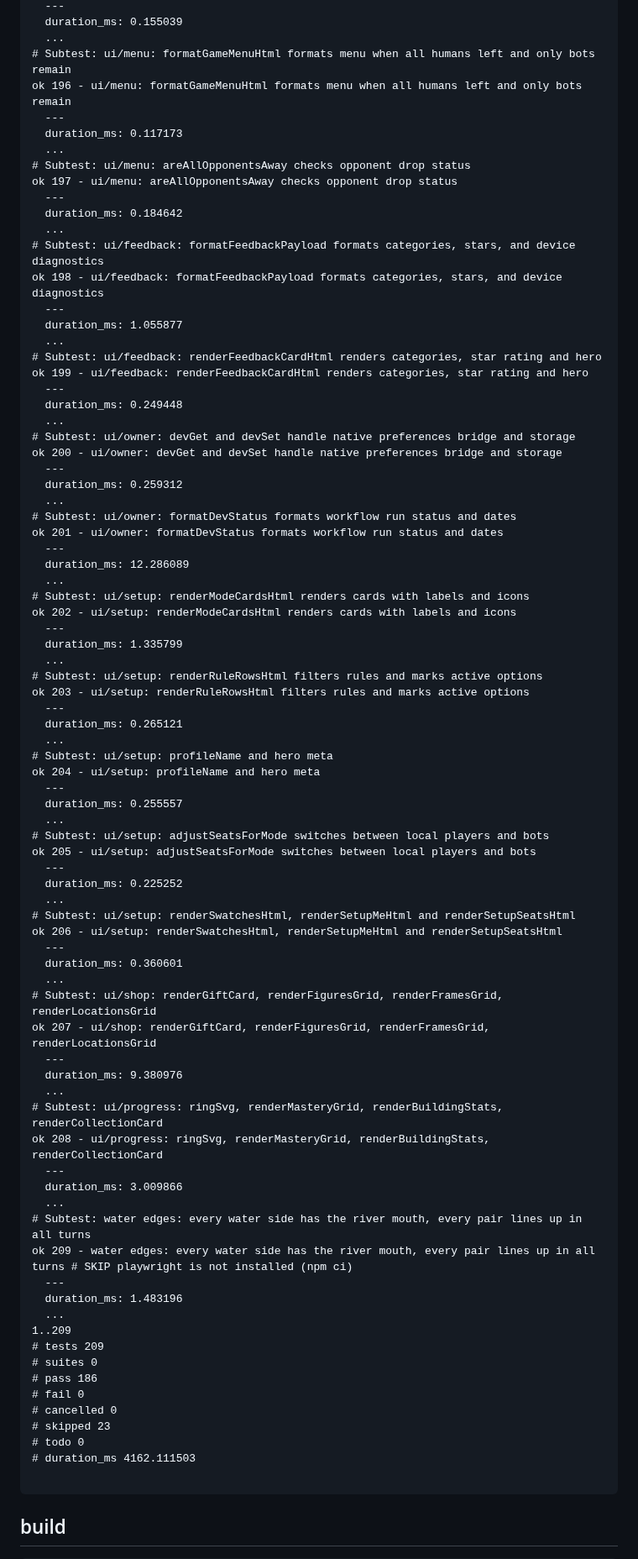
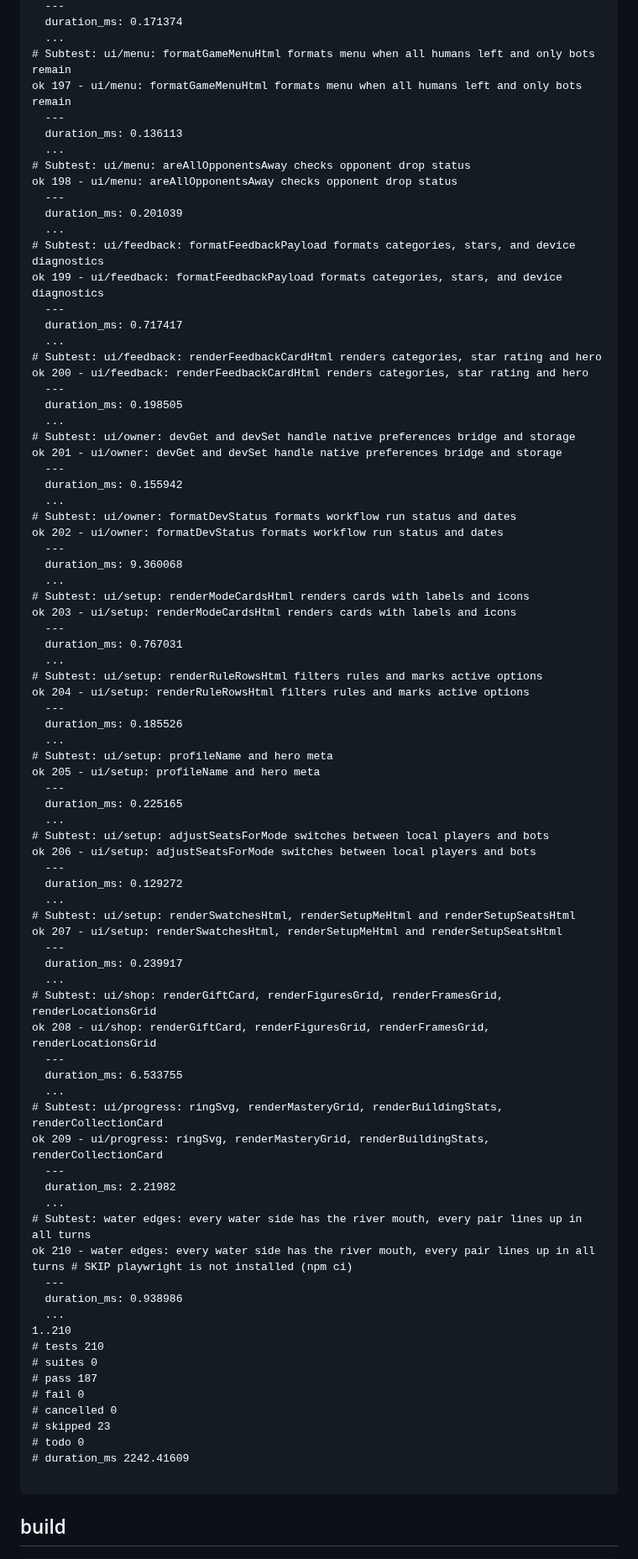
Before and after one commit to crownfall90-dot/play, a Markdown page: docs/development/account-verification.md, the part around one of its changes. Shown at 84% size. Drawn GitHub-style.

````diff
--- a/docs/development/account-verification.md
+++ b/docs/development/account-verification.md
@@ -85,85 +85,85 @@ ok 195 - ui/menu: formatGameMenuHtml formats online game menu with resign & draw
   ---
-  duration_ms: 0.155039
+  duration_ms: 0.171374
   ...
 # Subtest: ui/menu: formatGameMenuHtml formats menu when all humans left and only bots remain
-ok 196 - ui/menu: formatGameMenuHtml formats menu when all humans left and only bots remain
+ok 197 - ui/menu: formatGameMenuHtml formats menu when all humans left and only bots remain
   ---
-  duration_ms: 0.117173
+  duration_ms: 0.136113
   ...
 # Subtest: ui/menu: areAllOpponentsAway checks opponent drop status
-ok 197 - ui/menu: areAllOpponentsAway checks opponent drop status
+ok 198 - ui/menu: areAllOpponentsAway checks opponent drop status
   ---
-  duration_ms: 0.184642
+  duration_ms: 0.201039
   ...
 # Subtest: ui/feedback: formatFeedbackPayload formats categories, stars, and device diagnostics
-ok 198 - ui/feedback: formatFeedbackPayload formats categories, stars, and device diagnostics
+ok 199 - ui/feedback: formatFeedbackPayload formats categories, stars, and device diagnostics
   ---
-  duration_ms: 1.055877
+  duration_ms: 0.717417
   ...
 # Subtest: ui/feedback: renderFeedbackCardHtml renders categories, star rating and hero
-ok 199 - ui/feedback: renderFeedbackCardHtml renders categories, star rating and hero
+ok 200 - ui/feedback: renderFeedbackCardHtml renders categories, star rating and hero
   ---
-  duration_ms: 0.249448
+  duration_ms: 0.198505
   ...
 # Subtest: ui/owner: devGet and devSet handle native preferences bridge and storage
-ok 200 - ui/owner: devGet and devSet handle native preferences bridge and storage
+ok 201 - ui/owner: devGet and devSet handle native preferences bridge and storage
   ---
-  duration_ms: 0.259312
+  duration_ms: 0.155942
   ...
 # Subtest: ui/owner: formatDevStatus formats workflow run status and dates
-ok 201 - ui/owner: formatDevStatus formats workflow run status and dates
+ok 202 - ui/owner: formatDevStatus formats workflow run status and dates
   ---
-  duration_ms: 12.286089
+  duration_ms: 9.360068
   ...
 # Subtest: ui/setup: renderModeCardsHtml renders cards with labels and icons
-ok 202 - ui/setup: renderModeCardsHtml renders cards with labels and icons
+ok 203 - ui/setup: renderModeCardsHtml renders cards with labels and icons
   ---
-  duration_ms: 1.335799
+  duration_ms: 0.767031
   ...
 # Subtest: ui/setup: renderRuleRowsHtml filters rules and marks active options
-ok 203 - ui/setup: renderRuleRowsHtml filters rules and marks active options
+ok 204 - ui/setup: renderRuleRowsHtml filters rules and marks active options
   ---
-  duration_ms: 0.265121
+  duration_ms: 0.185526
   ...
 # Subtest: ui/setup: profileName and hero meta
-ok 204 - ui/setup: profileName and hero meta
+ok 205 - ui/setup: profileName and hero meta
   ---
-  duration_ms: 0.255557
+  duration_ms: 0.225165
   ...
 # Subtest: ui/setup: adjustSeatsForMode switches between local players and bots
-ok 205 - ui/setup: adjustSeatsForMode switches between local players and bots
+ok 206 - ui/setup: adjustSeatsForMode switches between local players and bots
   ---
-  duration_ms: 0.225252
+  duration_ms: 0.129272
   ...
 # Subtest: ui/setup: renderSwatchesHtml, renderSetupMeHtml and renderSetupSeatsHtml
-ok 206 - ui/setup: renderSwatchesHtml, renderSetupMeHtml and renderSetupSeatsHtml
+ok 207 - ui/setup: renderSwatchesHtml, renderSetupMeHtml and renderSetupSeatsHtml
   ---
-  duration_ms: 0.360601
+  duration_ms: 0.239917
   ...
 # Subtest: ui/shop: renderGiftCard, renderFiguresGrid, renderFramesGrid, renderLocationsGrid
-ok 207 - ui/shop: renderGiftCard, renderFiguresGrid, renderFramesGrid, renderLocationsGrid
+ok 208 - ui/shop: renderGiftCard, renderFiguresGrid, renderFramesGrid, renderLocationsGrid
   ---
-  duration_ms: 9.380976
+  duration_ms: 6.533755
   ...
 # Subtest: ui/progress: ringSvg, renderMasteryGrid, renderBuildingStats, renderCollectionCard
-ok 208 - ui/progress: ringSvg, renderMasteryGrid, renderBuildingStats, renderCollectionCard
+ok 209 - ui/progress: ringSvg, renderMasteryGrid, renderBuildingStats, renderCollectionCard
   ---
-  duration_ms: 3.009866
+  duration_ms: 2.21982
   ...
 # Subtest: water edges: every water side has the river mouth, every pair lines up in all turns
-ok 209 - water edges: every water side has the river mouth, every pair lines up in all turns # SKIP playwright is not installed (npm ci)
+ok 210 - water edges: every water side has the river mouth, every pair lines up in all turns # SKIP playwright is not installed (npm ci)
   ---
-  duration_ms: 1.483196
+  duration_ms: 0.938986
   ...
-1..209
-# tests 209
+1..210
+# tests 210
 # suites 0
-# pass 186
+# pass 187
 # fail 0
 # cancelled 0
 # skipped 23
 # todo 0
-# duration_ms 4162.111503
+# duration_ms 2242.41609
 
 ```
 ## build
````
Also changed, not shown: other parts of docs/development/account-verification.md (+34 -34 lines).
